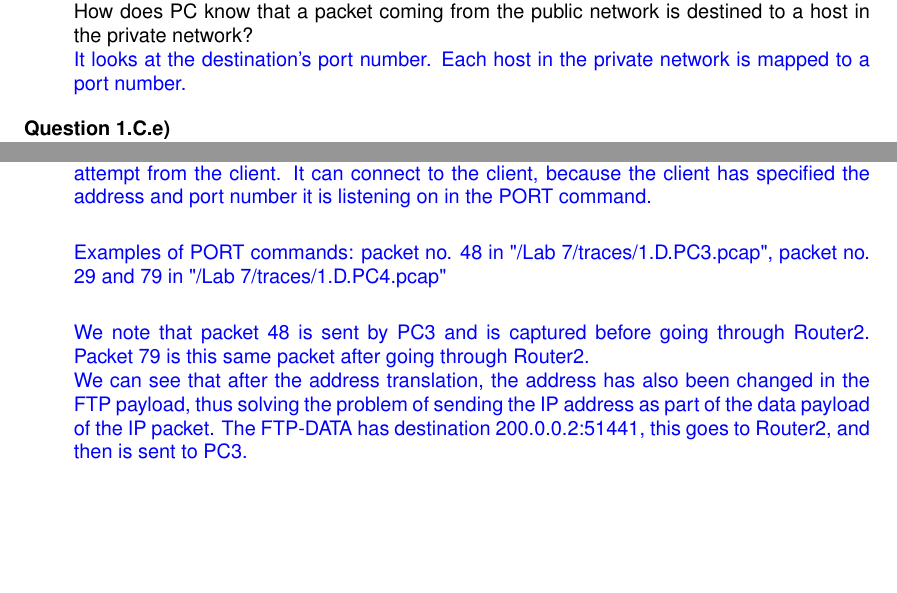
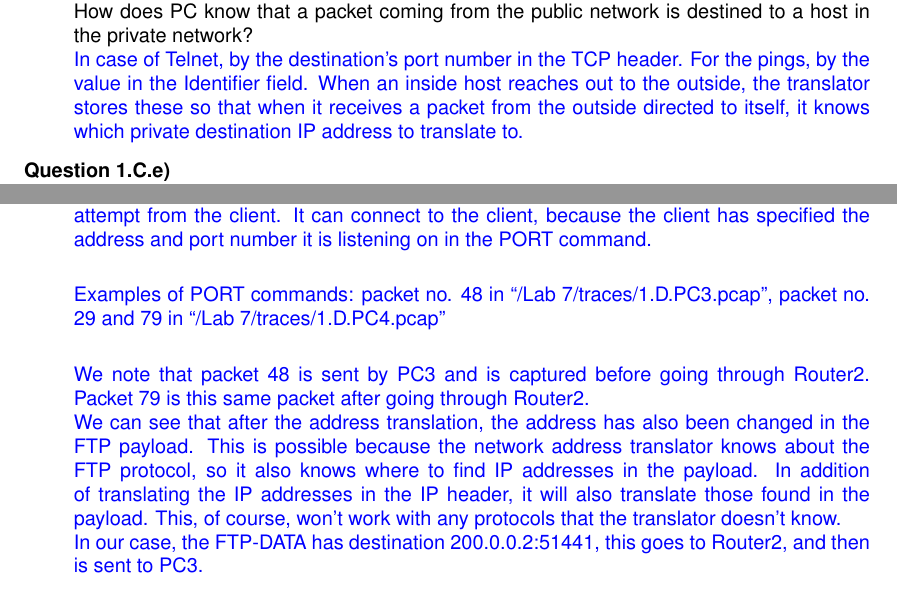
Before and after one commit to arminnh/ba3-computer-networks, a LaTeX book (Lab 7/labo.tex, which reads Lab 7/solutions/lab7/1.C.d.tex, Lab 7/solutions/lab7/1.D.a.tex): two parts of pages 22 and 23 of 46, joined at a grey line, cut so that both start at the same text, the shorter picture padded with empty space. Compiled offline with pdfLaTeX.

Commit message:
Lab 7 answers checked until 2C2d (not all done though)

```diff
--- a/Lab 7/solutions/lab7/1.C.d.tex
+++ b/Lab 7/solutions/lab7/1.C.d.tex
@@ -1 +1,4 @@
-It looks at the destination's port number. Each host in the private network is mapped to a port number.
+In case of Telnet, by the destination's port number in the TCP header. For the pings,
+by the value in the Identifier field. When an inside host reaches out to the outside,
+the translator stores these so that when it receives a packet from the outside directed
+to itself, it knows which private destination IP address to translate to.
--- a/Lab 7/solutions/lab7/1.D.a.tex
+++ b/Lab 7/solutions/lab7/1.D.a.tex
@@ -1,8 +1,20 @@
-When downloading a file from an FTP server, we see that a PORT command is sent by the client before the transfer starts.
+When downloading a file from an FTP server, we see that a PORT command is sent by the client
+before the transfer starts.
 This is where the payload of FTP data carries information on IP addresses. \\
-A client sends a PORT command to an FTP server to set up active mode. In active mode, an FTP server will initiate a connection to the client, instead of waiting for a connection attempt from the client. It can connect to the client, because the client has specified the address and port number it is listening on in the PORT command. \\
+A client sends a PORT command to an FTP server to set up active mode. In active mode, an FTP
+server will initiate a connection to the client, instead of waiting for a connection attempt
+from the client. It can connect to the client, because the client has specified the address
+and port number it is listening on in the PORT command. \\
 
-Examples of PORT commands: packet no. 48 in "/Lab 7/traces/1.D.PC3.pcap", packet no. 29 and 79 in "/Lab 7/traces/1.D.PC4.pcap" \\
+Examples of PORT commands: packet no. 48 in ``/Lab 7/traces/1.D.PC3.pcap'', packet no. 29 and
+79 in ``/Lab 7/traces/1.D.PC4.pcap'' \\
 
-We note that packet 48 is sent by PC3 and is captured before going through Router2. Packet 79 is this same packet after going through Router2. \\
-We can see that after the address translation, the address has also been changed in the FTP payload, thus solving the problem of sending the IP address as part of the data payload of the IP packet. The FTP-DATA has destination 200.0.0.2:51441, this goes to Router2, and then is sent to PC3.
+We note that packet 48 is sent by PC3 and is captured before going through Router2. Packet 79
+is this same packet after going through Router2. \\
+We can see that after the address translation, the address has also been changed in the FTP
+payload. This is possible because the network address translator knows about the FTP protocol,
+so it also knows where to find IP addresses in the payload. In addition of translating the
+IP addresses in the IP header, it will also translate those found in the payload. This, of course,
+won't work with any protocols that the translator doesn't know. \\
+In our case, the FTP-DATA has destination 200.0.0.2:51441, this goes to Router2, and then is
+sent to PC3.
```
Also changed, not shown: Lab 7/solutions/lab7/1.B.b.tex (+1 -1 lines), Lab 7/solutions/lab7/1.C.e.tex (+8 -1 lines), Lab 7/solutions/lab7/2.C.2.c.tex (+1 -1 lines), Lab 7/solutions/lab7/2.C.2.d.tex (+1 -1 lines), Lab 7/solutions/prelab7/1.tex (+1 -1 lines), Lab 7/solutions/prelab7/2.tex (+9 -2 lines), Lab 7/solutions/prelab7/3.b.tex (+1 -1 lines), Lab 7/solutions/prelab7/3.c.tex (+1 -1 lines), Lab 7/solutions/prelab7/6.a.tex (+1 -1 lines), Lab 7/solutions/prelab7/8.tex (+1 -1 lines), Lab 7/labo.pdf.
